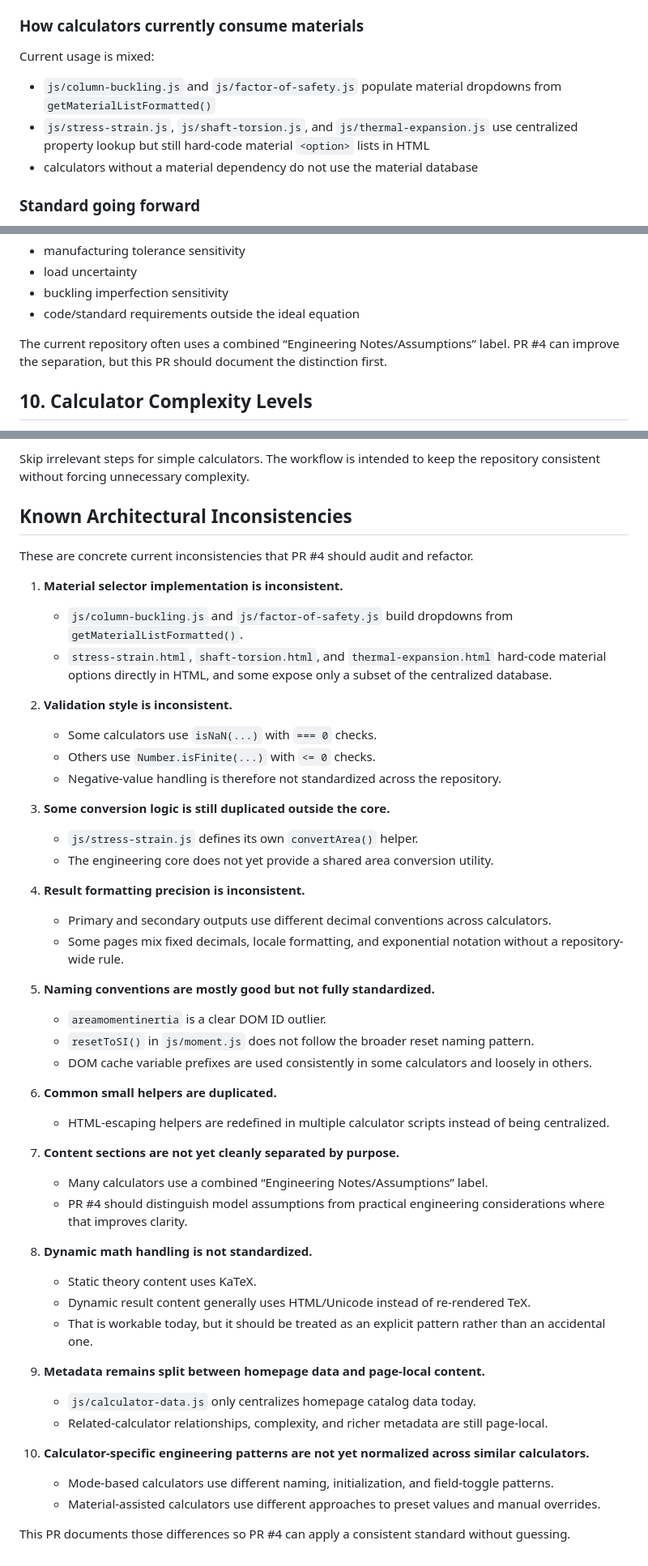
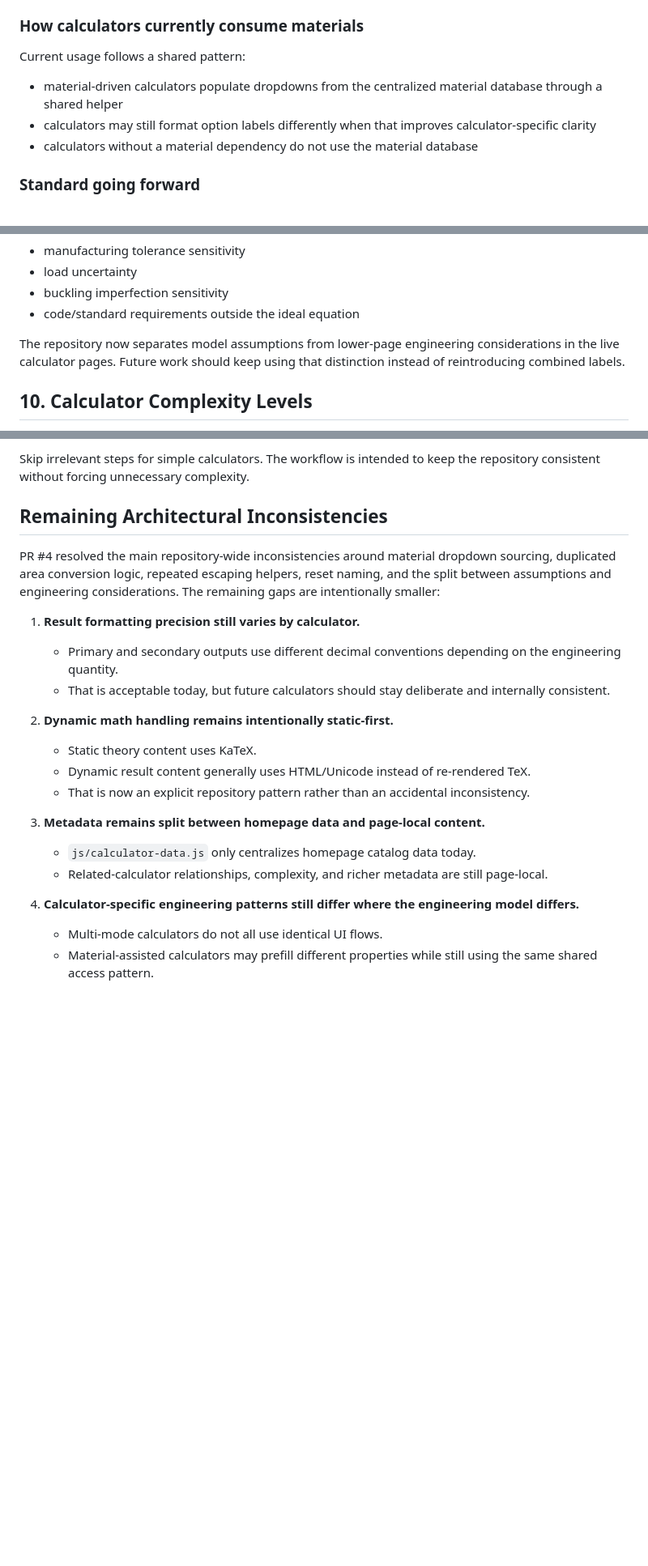
Before and after one commit to laheyengineering-lab/Engineering-Calcs-Pro, a Markdown page: docs/calculator-architecture.md, 3 parts joined by grey strips. Shown at 81% size. GitHub-like rendering; blank space fills up the shorter version.

Commit message:
Document calculator architecture refactor
Co-authored-by: laheyengineering-lab <306265103+laheyengineering-lab@users.noreply.github.com>

```diff
--- a/docs/calculator-architecture.md
+++ b/docs/calculator-architecture.md
@@ -398,10 +398,10 @@ Current shared access helpers are:
 
 ### How calculators currently consume materials
 
-Current usage is mixed:
+Current usage follows a shared pattern:
 
-- `js/column-buckling.js` and `js/factor-of-safety.js` populate material dropdowns from `getMaterialListFormatted()`
-- `js/stress-strain.js`, `js/shaft-torsion.js`, and `js/thermal-expansion.js` use centralized property lookup but still hard-code material `<option>` lists in HTML
+- material-driven calculators populate dropdowns from the centralized material database through a shared helper
+- calculators may still format option labels differently when that improves calculator-specific clarity
 - calculators without a material dependency do not use the material database
 
 ### Standard going forward
@@ -664,7 +664,7 @@ Examples:
 - buckling imperfection sensitivity
 - code/standard requirements outside the ideal equation
 
-The current repository often uses a combined “Engineering Notes/Assumptions” label. PR #4 can improve the separation, but this PR should document the distinction first.
+The repository now separates model assumptions from lower-page engineering considerations in the live calculator pages. Future work should keep using that distinction instead of reintroducing combined labels.
 
 ## 10. Calculator Complexity Levels
 
@@ -966,50 +964,23 @@ Recommended workflow:
 
 Skip irrelevant steps for simple calculators. The workflow is intended to keep the repository consistent without forcing unnecessary complexity.
 
-## Known Architectural Inconsistencies
+## Remaining Architectural Inconsistencies
 
-These are concrete current inconsistencies that PR #4 should audit and refactor.
+PR #4 resolved the main repository-wide inconsistencies around material dropdown sourcing, duplicated area conversion logic, repeated escaping helpers, reset naming, and the split between assumptions and engineering considerations. The remaining gaps are intentionally smaller:
 
-1. **Material selector implementation is inconsistent.**
-   - `js/column-buckling.js` and `js/factor-of-safety.js` build dropdowns from `getMaterialListFormatted()`.
-   - `stress-strain.html`, `shaft-torsion.html`, and `thermal-expansion.html` hard-code material options directly in HTML, and some expose only a subset of the centralized database.
+1. **Result formatting precision still varies by calculator.**
+   - Primary and secondary outputs use different decimal conventions depending on the engineering quantity.
+   - That is acceptable today, but future calculators should stay deliberate and internally consistent.
 
-2. **Validation style is inconsistent.**
-   - Some calculators use `isNaN(...)` with `=== 0` checks.
-   - Others use `Number.isFinite(...)` with `<= 0` checks.
-   - Negative-value handling is therefore not standardized across the repository.
-
-3. **Some conversion logic is still duplicated outside the core.**
-   - `js/stress-strain.js` defines its own `convertArea()` helper.
-   - The engineering core does not yet provide a shared area conversion utility.
-
-4. **Result formatting precision is inconsistent.**
-   - Primary and secondary outputs use different decimal conventions across calculators.
-   - Some pages mix fixed decimals, locale formatting, and exponential notation without a repository-wide rule.
-
-5. **Naming conventions are mostly good but not fully standardized.**
-   - `areamomentinertia` is a clear DOM ID outlier.
-   - `resetToSI()` in `js/moment.js` does not follow the broader reset naming pattern.
-   - DOM cache variable prefixes are used consistently in some calculators and loosely in others.
-
-6. **Common small helpers are duplicated.**
-   - HTML-escaping helpers are redefined in multiple calculator scripts instead of being centralized.
-
-7. **Content sections are not yet cleanly separated by purpose.**
-   - Many calculators use a combined “Engineering Notes/Assumptions” label.
-   - PR #4 should distinguish model assumptions from practical engineering considerations where that improves clarity.
-
-8. **Dynamic math handling is not standardized.**
+2. **Dynamic math handling remains intentionally static-first.**
    - Static theory content uses KaTeX.
    - Dynamic result content generally uses HTML/Unicode instead of re-rendered TeX.
-   - That is workable today, but it should be treated as an explicit pattern rather than an accidental one.
+   - That is now an explicit repository pattern rather than an accidental inconsistency.
 
-9. **Metadata remains split between homepage data and page-local content.**
+3. **Metadata remains split between homepage data and page-local content.**
    - `js/calculator-data.js` only centralizes homepage catalog data today.
    - Related-calculator relationships, complexity, and richer metadata are still page-local.
 
-10. **Calculator-specific engineering patterns are not yet normalized across similar calculators.**
-    - Mode-based calculators use different naming, initialization, and field-toggle patterns.
-    - Material-assisted calculators use different approaches to preset values and manual overrides.
-
-This PR documents those differences so PR #4 can apply a consistent standard without guessing.
+4. **Calculator-specific engineering patterns still differ where the engineering model differs.**
+   - Multi-mode calculators do not all use identical UI flows.
+   - Material-assisted calculators may prefill different properties while still using the same shared access pattern.
```
Also changed, not shown: other parts of docs/calculator-architecture.md (+6 -8 lines), docs/calculator-development-guide.md (+1 -0 lines), docs/testing.md (+1 -0 lines).
